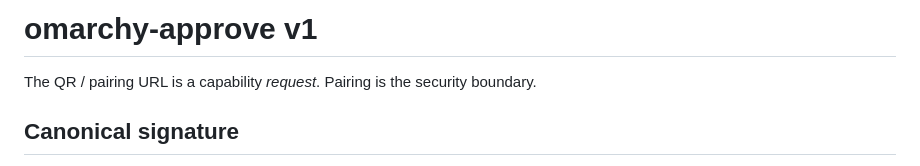
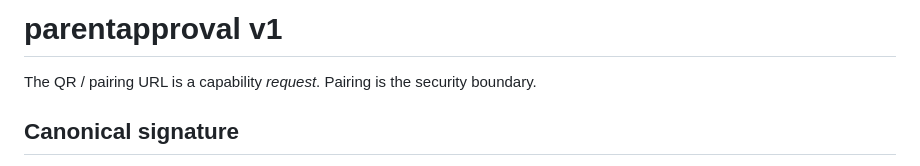
Before and after one commit to aphexddb/omarchy-parentapproval, a Markdown page: docs/SPEC.md, the part around the change. Drawn GitHub-style.

Commit message:
correct name

```diff
--- a/docs/SPEC.md
+++ b/docs/SPEC.md
@@ -1,4 +1,4 @@
-# omarchy-approve v1
+# parentapproval v1
 
 The QR / pairing URL is a capability *request*. Pairing is the security boundary.
 
```
